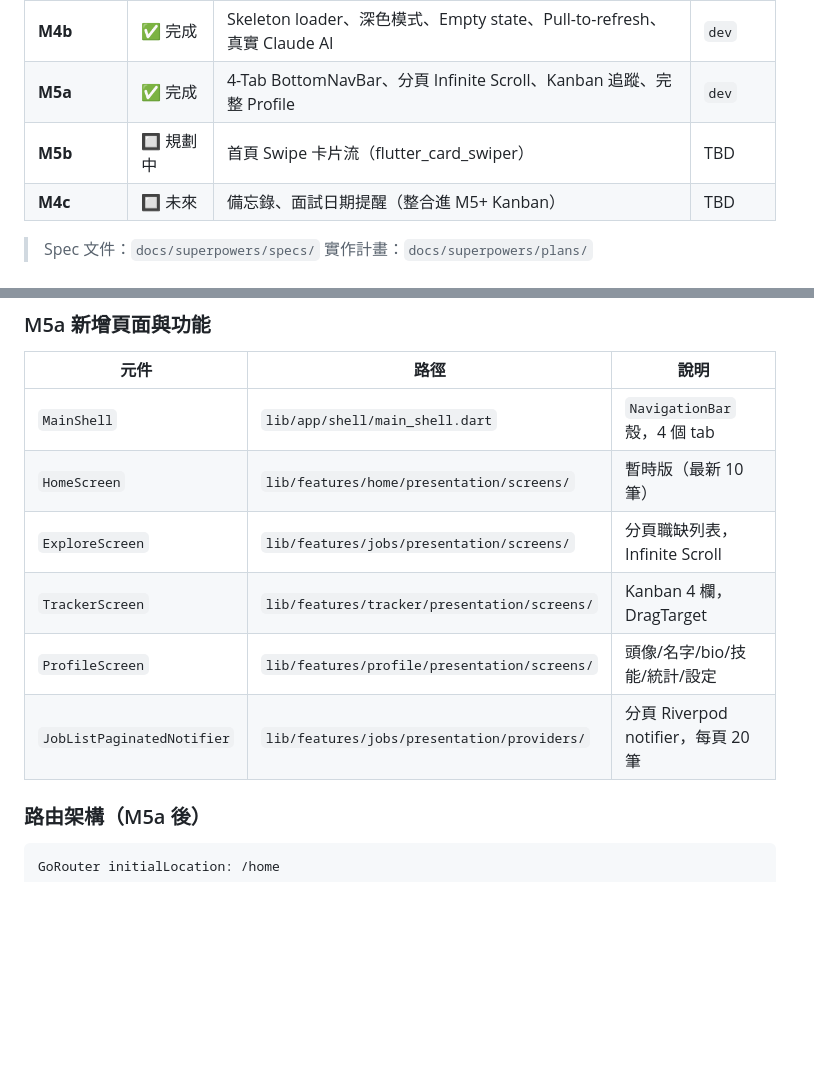
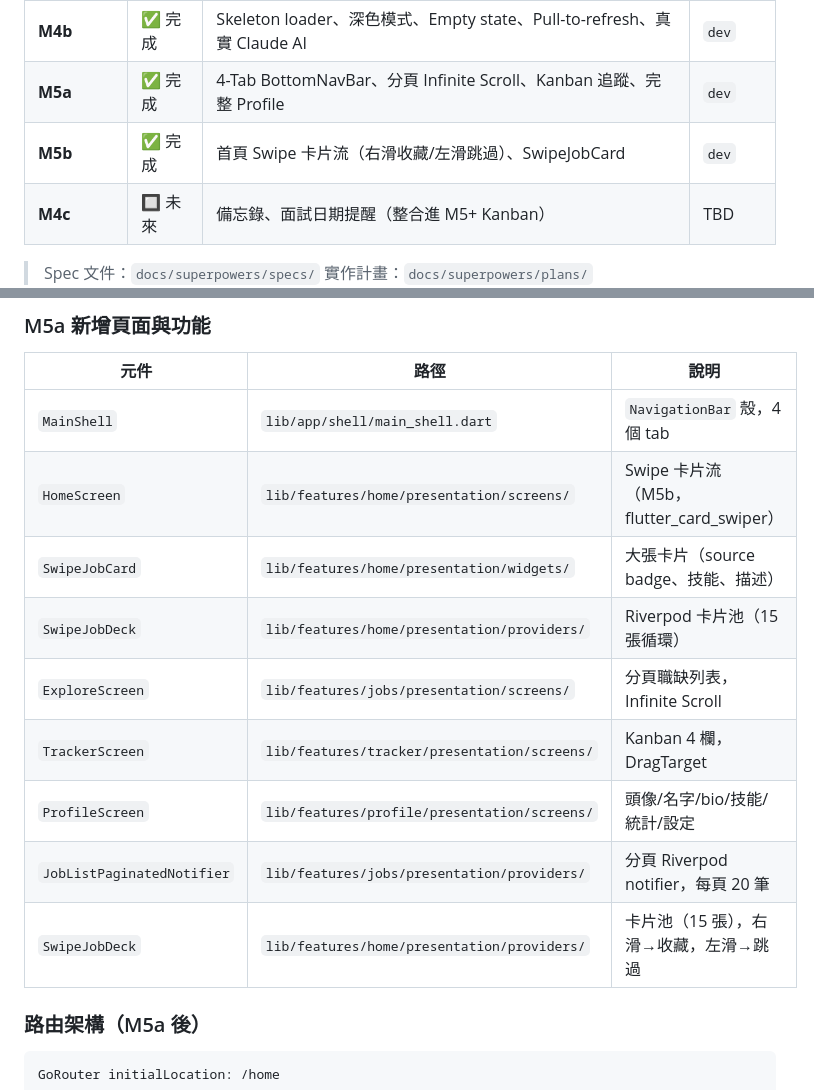
Before and after one commit to yacheng0323/career_pilot, a Markdown page: CLAUDE.md, 2 parts joined by grey strips. Rendered like a GitHub page; blank space fills up the shorter version.

Commit message:
docs(m5b): update CLAUDE.md — M5b Swipe home complete

```diff
--- a/CLAUDE.md
+++ b/CLAUDE.md
@@ -39,7 +39,7 @@ This file provides guidance to Claude Code (claude.ai/code) when working with co
 | **M4a** | ✅ 完成 | 台灣職缺：Yourator (httpx) + **104 (curl_cffi)**，29 後端 tests | `dev` |
 | **M4b** | ✅ 完成 | Skeleton loader、深色模式、Empty state、Pull-to-refresh、真實 Claude AI | `dev` |
 | **M5a** | ✅ 完成 | 4-Tab BottomNavBar、分頁 Infinite Scroll、Kanban 追蹤、完整 Profile | `dev` |
-| **M5b** | 🔲 規劃中 | 首頁 Swipe 卡片流（flutter_card_swiper）| TBD |
+| **M5b** | ✅ 完成 | 首頁 Swipe 卡片流（右滑收藏/左滑跳過）、SwipeJobCard | `dev` |
 | **M4c** | 🔲 未來 | 備忘錄、面試日期提醒（整合進 M5+ Kanban）| TBD |
 
 > Spec 文件：`docs/superpowers/specs/`
@@ -370,11 +370,14 @@ JobListScreen (ConsumerStatefulWidget)
 | 元件 | 路徑 | 說明 |
 |------|------|------|
 | `MainShell` | `lib/app/shell/main_shell.dart` | `NavigationBar` 殼，4 個 tab |
-| `HomeScreen` | `lib/features/home/presentation/screens/` | 暫時版（最新 10 筆）|
+| `HomeScreen` | `lib/features/home/presentation/screens/` | Swipe 卡片流（M5b，flutter_card_swiper）|
+| `SwipeJobCard` | `lib/features/home/presentation/widgets/` | 大張卡片（source badge、技能、描述）|
+| `SwipeJobDeck` | `lib/features/home/presentation/providers/` | Riverpod 卡片池（15 張循環）|
 | `ExploreScreen` | `lib/features/jobs/presentation/screens/` | 分頁職缺列表，Infinite Scroll |
 | `TrackerScreen` | `lib/features/tracker/presentation/screens/` | Kanban 4 欄，DragTarget |
 | `ProfileScreen` | `lib/features/profile/presentation/screens/` | 頭像/名字/bio/技能/統計/設定 |
 | `JobListPaginatedNotifier` | `lib/features/jobs/presentation/providers/` | 分頁 Riverpod notifier，每頁 20 筆 |
+| `SwipeJobDeck` | `lib/features/home/presentation/providers/` | 卡片池（15 張），右滑→收藏，左滑→跳過 |
 
 ### 路由架構（M5a 後）
 
```
